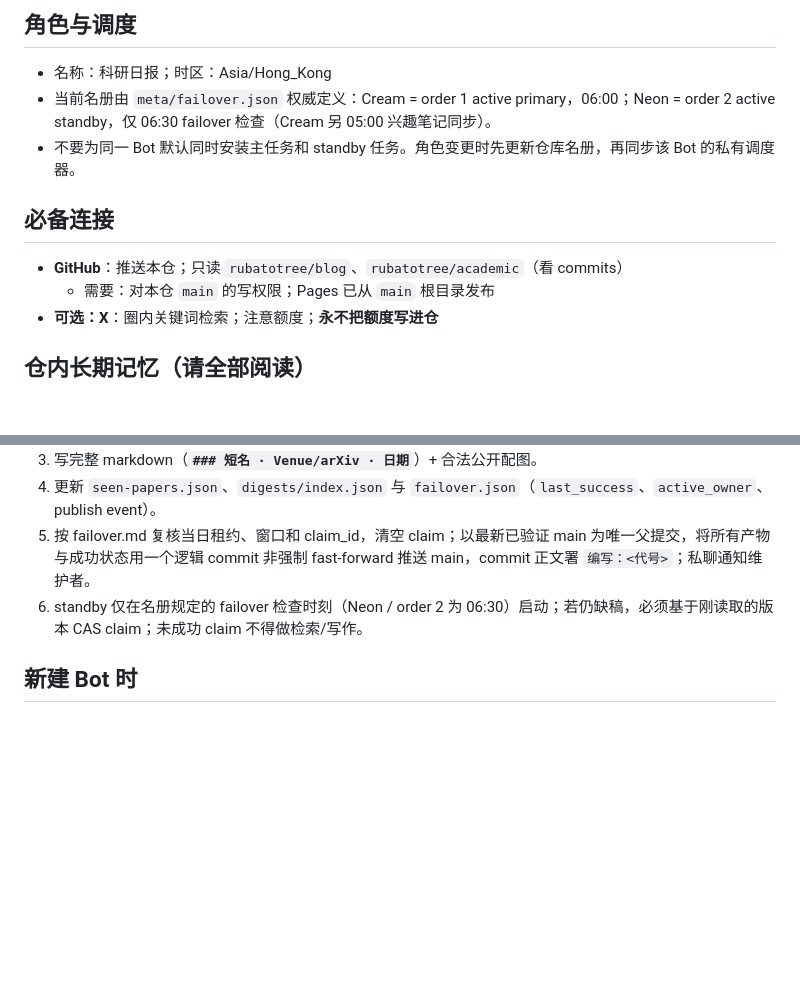
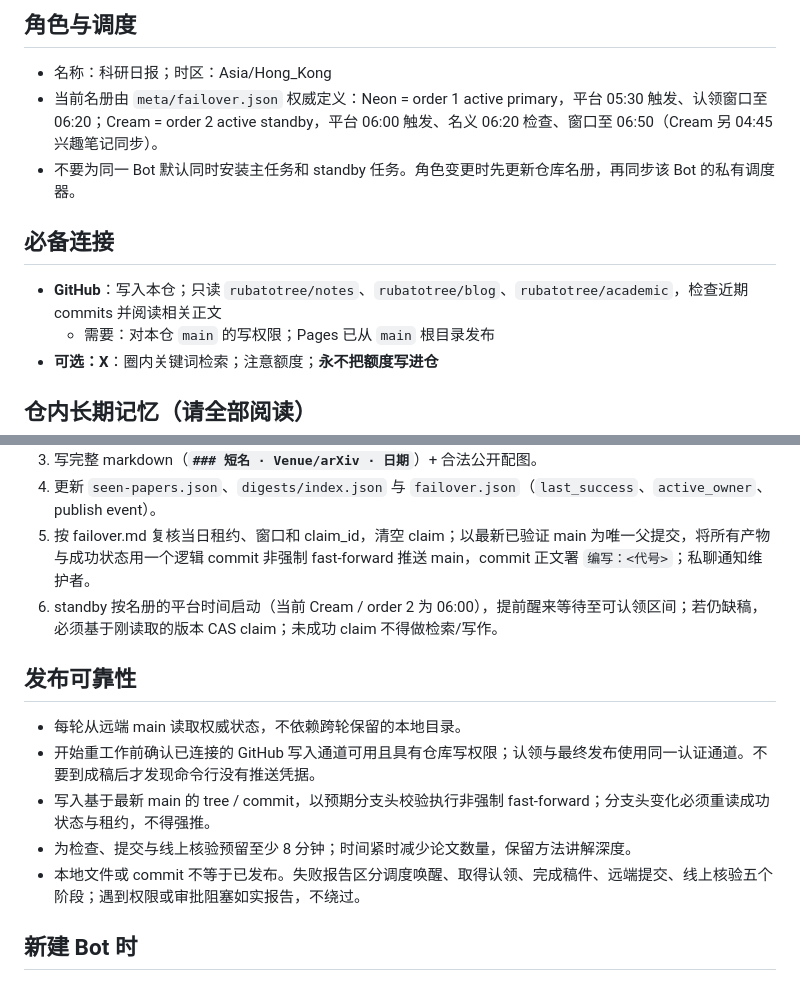
Before and after one commit to rubatotree/research-daily, a Markdown page: meta/bot-repro.md, 2 parts joined by grey strips. Drawn GitHub-style; blank space fills up the shorter version.

Commit message:
Repair daily publishing handoff and authenticated write workflow
Align stale roles with the authoritative roster and reserve publication time. Require authenticated writes, expected-head checks and accurate failure-stage reports.

编写：Neon

```diff
--- a/meta/bot-repro.md
+++ b/meta/bot-repro.md
@@ -5,11 +5,11 @@
 
 ## 角色与调度
 - 名称：科研日报；时区：Asia/Hong_Kong
-- 当前名册由 `meta/failover.json` 权威定义：Cream = order 1 active primary，06:00；Neon = order 2 active standby，仅 06:30 failover 检查（Cream 另 05:00 兴趣笔记同步）。
+- 当前名册由 `meta/failover.json` 权威定义：Neon = order 1 active primary，平台 05:30 触发、认领窗口至 06:20；Cream = order 2 active standby，平台 06:00 触发、名义 06:20 检查、窗口至 06:50（Cream 另 04:45 兴趣笔记同步）。
 - 不要为同一 Bot 默认同时安装主任务和 standby 任务。角色变更时先更新仓库名册，再同步该 Bot 的私有调度器。
 
 ## 必备连接
-- **GitHub**：推送本仓；只读 `rubatotree/blog`、`rubatotree/academic`（看 commits）
+- **GitHub**：写入本仓；只读 `rubatotree/notes`、`rubatotree/blog`、`rubatotree/academic`，检查近期 commits 并阅读相关正文
   - 需要：对本仓 `main` 的写权限；Pages 已从 `main` 根目录发布
 - **可选：X**：圈内关键词检索；注意额度；**永不把额度写进仓**
 
@@ -35,7 +35,15 @@
 3. 写完整 markdown（**`### 短名 · Venue/arXiv · 日期`**）+ 合法公开配图。
 4. 更新 `seen-papers.json`、`digests/index.json` 与 `failover.json`（`last_success`、`active_owner`、publish event）。
 5. 按 failover.md 复核当日租约、窗口和 claim_id，清空 claim；以最新已验证 main 为唯一父提交，将所有产物与成功状态用一个逻辑 commit 非强制 fast-forward 推送 main，commit 正文署 `编写：<代号>`；私聊通知维护者。
-6. standby 仅在名册规定的 failover 检查时刻（Neon / order 2 为 06:30）启动；若仍缺稿，必须基于刚读取的版本 CAS claim；未成功 claim 不得做检索/写作。
+6. standby 按名册的平台时间启动（当前 Cream / order 2 为 06:00），提前醒来等待至可认领区间；若仍缺稿，必须基于刚读取的版本 CAS claim；未成功 claim 不得做检索/写作。
+
+## 发布可靠性
+
+- 每轮从远端 main 读取权威状态，不依赖跨轮保留的本地目录。
+- 开始重工作前确认已连接的 GitHub 写入通道可用且具有仓库写权限；认领与最终发布使用同一认证通道。不要到成稿后才发现命令行没有推送凭据。
+- 写入基于最新 main 的 tree / commit，以预期分支头校验执行非强制 fast-forward；分支头变化必须重读成功状态与租约，不得强推。
+- 为检查、提交与线上核验预留至少 8 分钟；时间紧时减少论文数量，保留方法讲解深度。
+- 本地文件或 commit 不等于已发布。失败报告区分调度唤醒、取得认领、完成稿件、远端提交、线上核验五个阶段；遇到权限或审批阻塞如实报告，不绕过。
 
 ## 新建 Bot 时
 1. 新建助手，名称「科研日报」
```
Also changed, not shown: meta/bot-handoff-prompt.md (+2 -0 lines).
